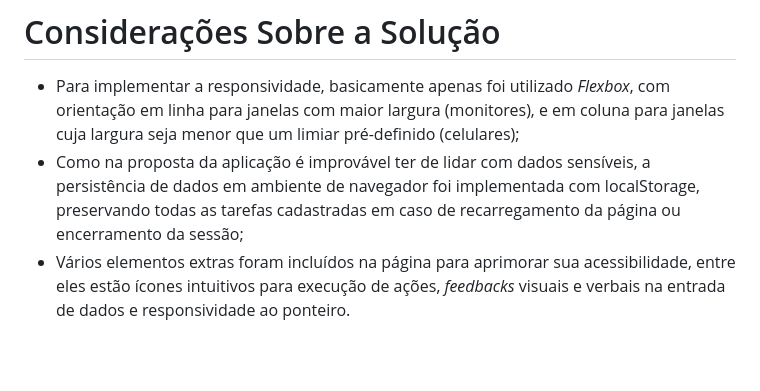
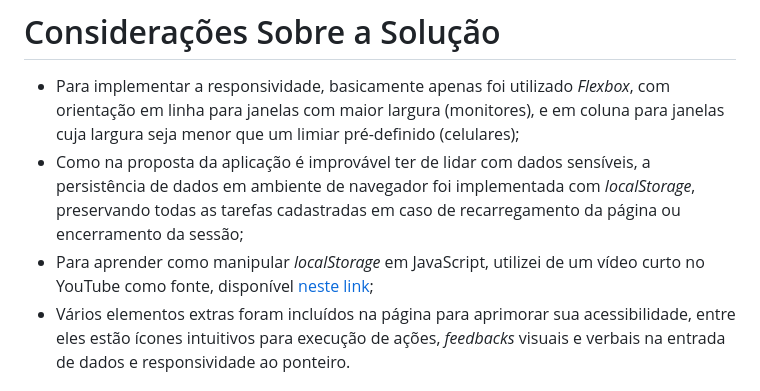
Before and after one commit to juliorodrigues07/task_list, a Markdown page: README.md, the part around the change. GitHub-like rendering; blank space fills up the shorter version.

```diff
--- a/README.md
+++ b/README.md
@@ -42,7 +42,8 @@ Neste caso, para visualizar e interagir com a página, basta abrir o arquivo _in
 # Considerações Sobre a Solução
 
 - Para implementar a responsividade, basicamente apenas foi utilizado _Flexbox_, com orientação em linha para janelas com maior largura (monitores), e em coluna para janelas cuja largura seja menor que um limiar pré-definido (celulares);
-- Como na proposta da aplicação é improvável ter de lidar com dados sensíveis, a persistência de dados em ambiente de navegador foi implementada com localStorage, preservando todas as tarefas cadastradas em caso de recarregamento da página ou encerramento da sessão;
+- Como na proposta da aplicação é improvável ter de lidar com dados sensíveis, a persistência de dados em ambiente de navegador foi implementada com _localStorage_, preservando todas as tarefas cadastradas em caso de recarregamento da página ou encerramento da sessão;
+- Para aprender como manipular _localStorage_ em JavaScript, utilizei de um vídeo curto no YouTube como fonte, disponível [neste link](https://www.youtube.com/watch?v=hNTozXl-qJA);
 - Vários elementos extras foram incluídos na página para aprimorar sua acessibilidade, entre eles estão ícones intuitivos para execução de ações, _feedbacks_ visuais e verbais na entrada de dados e responsividade ao ponteiro.
 
 # Futuros Passos
```
